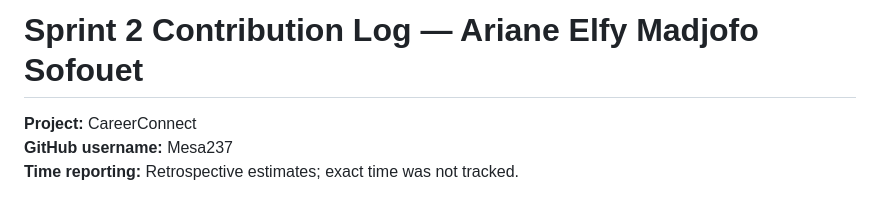
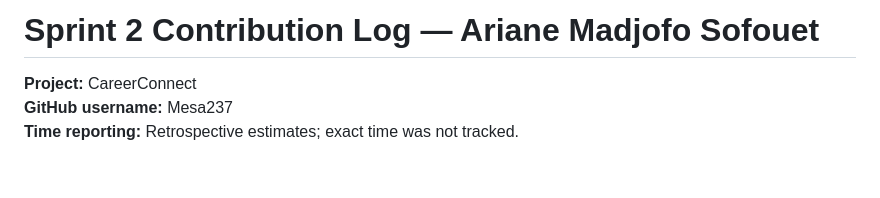
Before and after one commit to zayum20/Soen-341, a Markdown page: Contribution_Logs/Elfy_Sprint2.md, the part around the change. GitHub-like rendering; blank space fills up the shorter version.

Commit message:
Fix name formatting in Sprint 2 Contribution Log

```diff
--- a/Contribution_Logs/Elfy_Sprint2.md
+++ b/Contribution_Logs/Elfy_Sprint2.md
@@ -1,4 +1,4 @@
-# Sprint 2 Contribution Log — Ariane Elfy Madjofo Sofouet
+# Sprint 2 Contribution Log — Ariane Madjofo Sofouet
 
 **Project:** CareerConnect
 **GitHub username:** Mesa237
```
